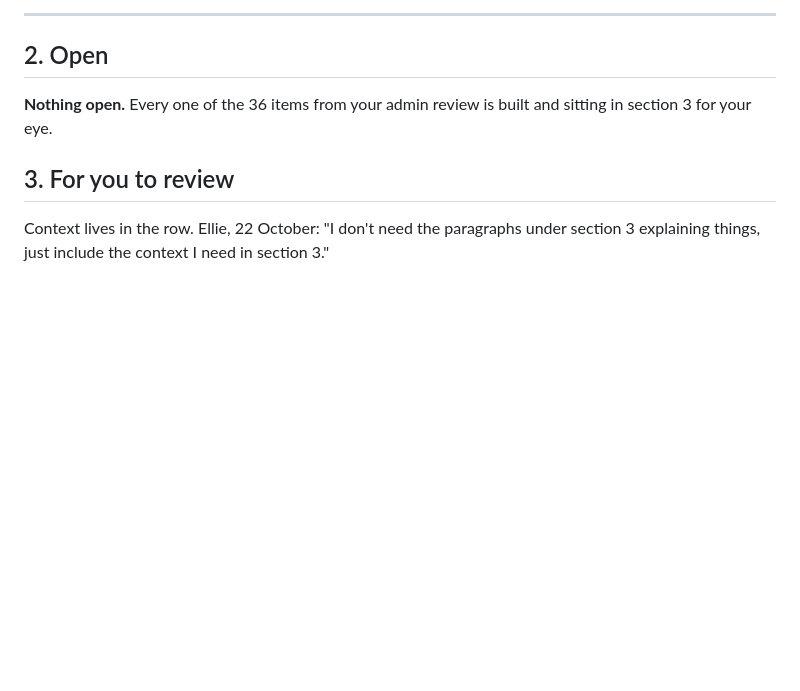
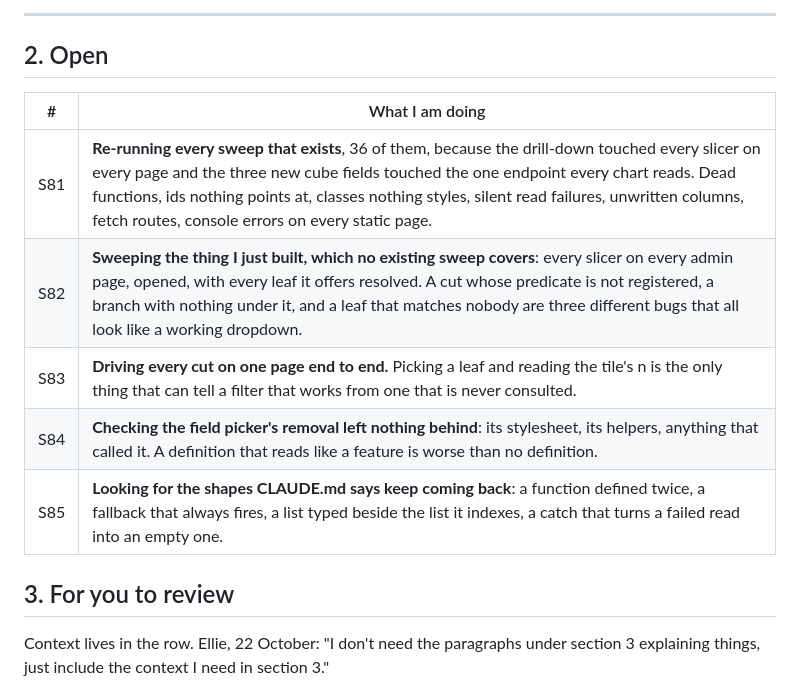
Before and after one commit to ebspencer16-eng/Attune, a Markdown page: TASKS.md, the part around the change. GitHub-like rendering; blank space fills up the shorter version.

Commit message:
Tasks: the scan, before it runs
Co-Authored-By: Claude Opus 5 <noreply@anthropic.com>
Claude-Session: https://claude.ai/code/session_01SsedYhmJ4mWthtaUTY4En4

```diff
--- a/TASKS.md
+++ b/TASKS.md
@@ -41,8 +41,13 @@ Every code block says which window it goes in, above the block.
 
 ## 2. Open
 
-**Nothing open.** Every one of the 36 items from your admin review is built
-and sitting in section 3 for your eye.
+| # | What I am doing |
+|--|--|
+| S81 | **Re-running every sweep that exists**, 36 of them, because the drill-down touched every slicer on every page and the three new cube fields touched the one endpoint every chart reads. Dead functions, ids nothing points at, classes nothing styles, silent read failures, unwritten columns, fetch routes, console errors on every static page. |
+| S82 | **Sweeping the thing I just built, which no existing sweep covers**: every slicer on every admin page, opened, with every leaf it offers resolved. A cut whose predicate is not registered, a branch with nothing under it, and a leaf that matches nobody are three different bugs that all look like a working dropdown. |
+| S83 | **Driving every cut on one page end to end.** Picking a leaf and reading the tile's n is the only thing that can tell a filter that works from one that is never consulted. |
+| S84 | **Checking the field picker's removal left nothing behind**: its stylesheet, its helpers, anything that called it. A definition that reads like a feature is worse than no definition. |
+| S85 | **Looking for the shapes CLAUDE.md says keep coming back**: a function defined twice, a fallback that always fires, a list typed beside the list it indexes, a catch that turns a failed read into an empty one. |
 
 ## 3. For you to review
 
```
